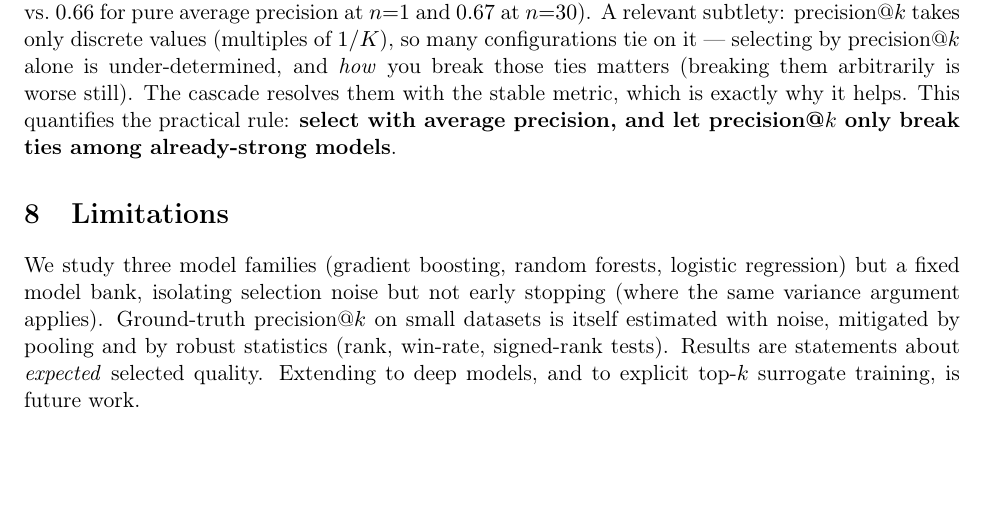
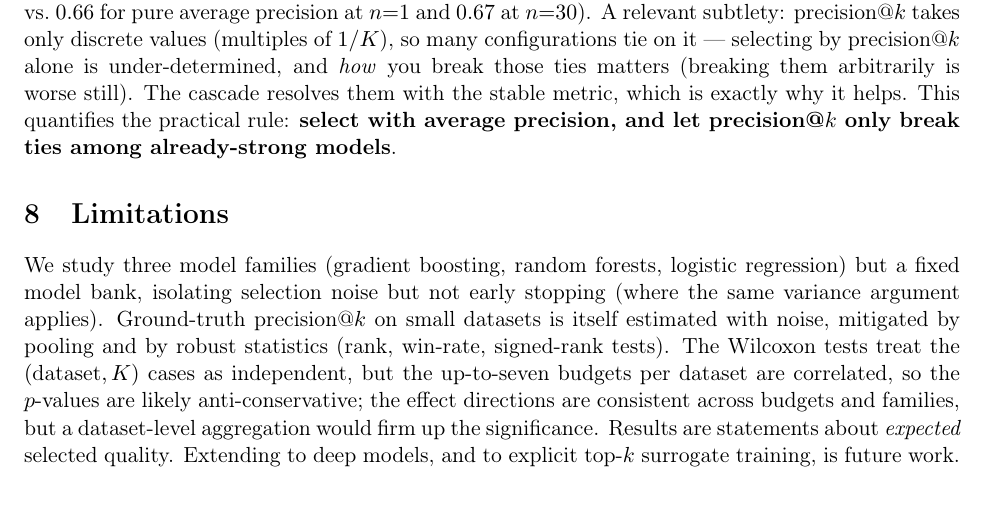
Before and after one commit to alejandrogomez97/precision-at-k-model-selection, a LaTeX paper (paper/main.tex): part of page 8 of 12, cut so that both start at the same text. Compiled offline with pdfLaTeX.

Commit message:
Limitations: acknowledge pseudo-replication in the Wilcoxon tests (correlated budgets per dataset)
Co-Authored-By: Claude Opus 4.8 <noreply@anthropic.com>

```diff
--- a/paper/main.tex
+++ b/paper/main.tex
@@ -454,8 +454,11 @@ We study three model families (gradient boosting, random forests, logistic regre
 fixed model bank, isolating selection noise but not early stopping (where the same variance
 argument applies). Ground-truth precision@$k$ on small datasets is itself estimated with
 noise, mitigated by pooling and by robust statistics (rank, win-rate, signed-rank tests).
-Results are statements about \emph{expected} selected quality. Extending to deep models, and
-to explicit top-$k$ surrogate training, is future work.
+The Wilcoxon tests treat the $(\text{dataset}, K)$ cases as independent, but the up-to-seven
+budgets per dataset are correlated, so the $p$-values are likely anti-conservative; the effect
+directions are consistent across budgets and families, but a dataset-level aggregation would
+firm up the significance. Results are statements about \emph{expected} selected quality.
+Extending to deep models, and to explicit top-$k$ surrogate training, is future work.
 
 \section{Conclusion}
 The metric you optimize and the metric you select with need not be the same. For fixed-budget
```
Also changed, not shown: paper/main.pdf.
